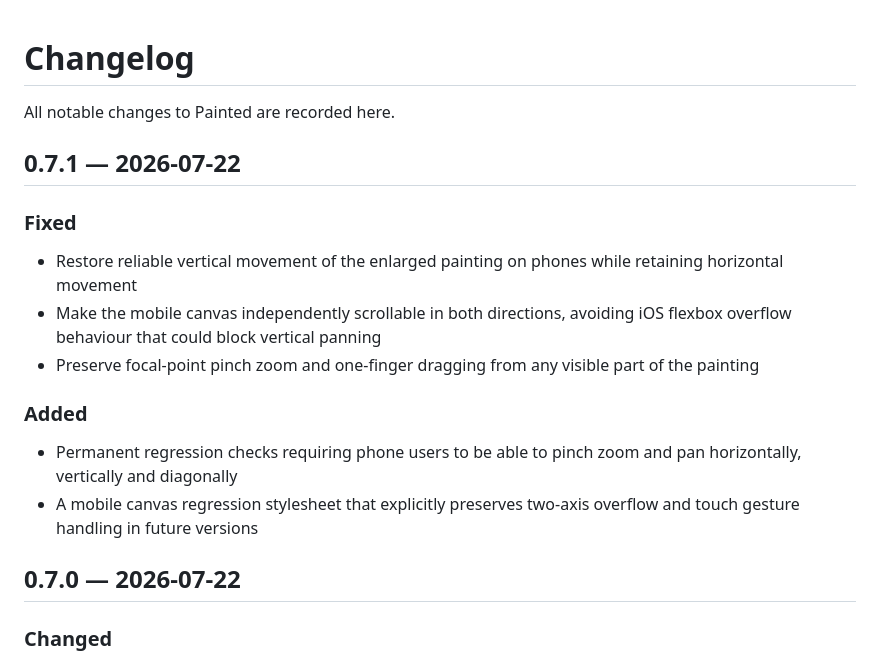
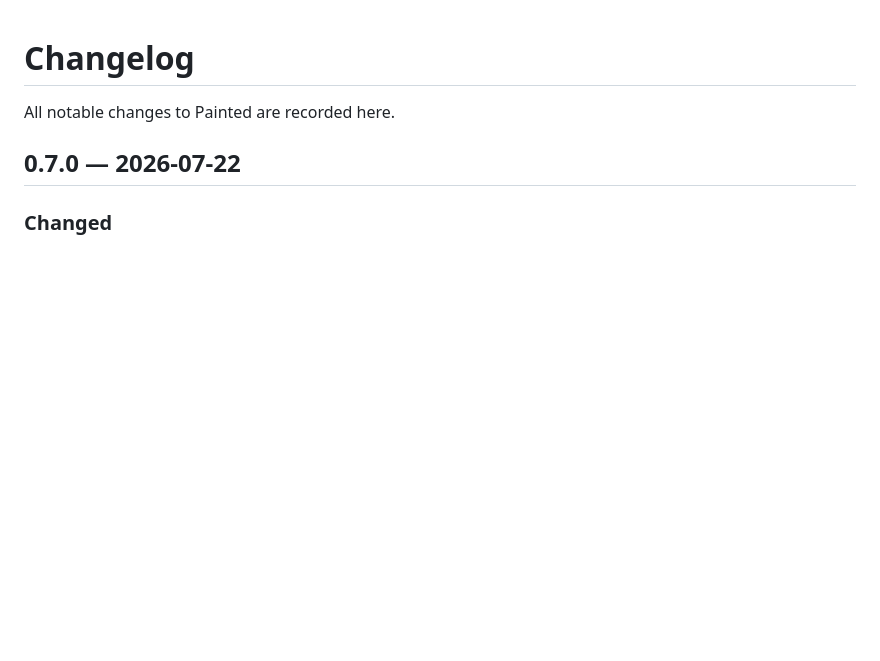
Before and after one commit to RJH237/t-painting-by-numbers, a Markdown page: CHANGELOG.md, the part around the change. Rendered like a GitHub page; blank space fills up the shorter version.

Commit message:
Roll version back from 0.7.1 to 0.7.0

```diff
--- a/CHANGELOG.md
+++ b/CHANGELOG.md
@@ -1,19 +1,6 @@
 # Changelog
 
 All notable changes to Painted are recorded here.
-
-## 0.7.1 — 2026-07-22
-
-### Fixed
-
-- Restore reliable vertical movement of the enlarged painting on phones while retaining horizontal movement
-- Make the mobile canvas independently scrollable in both directions, avoiding iOS flexbox overflow behaviour that could block vertical panning
-- Preserve focal-point pinch zoom and one-finger dragging from any visible part of the painting
-
-### Added
-
-- Permanent regression checks requiring phone users to be able to pinch zoom and pan horizontally, vertically and diagonally
-- A mobile canvas regression stylesheet that explicitly preserves two-axis overflow and touch gesture handling in future versions
 
 ## 0.7.0 — 2026-07-22
 
```
